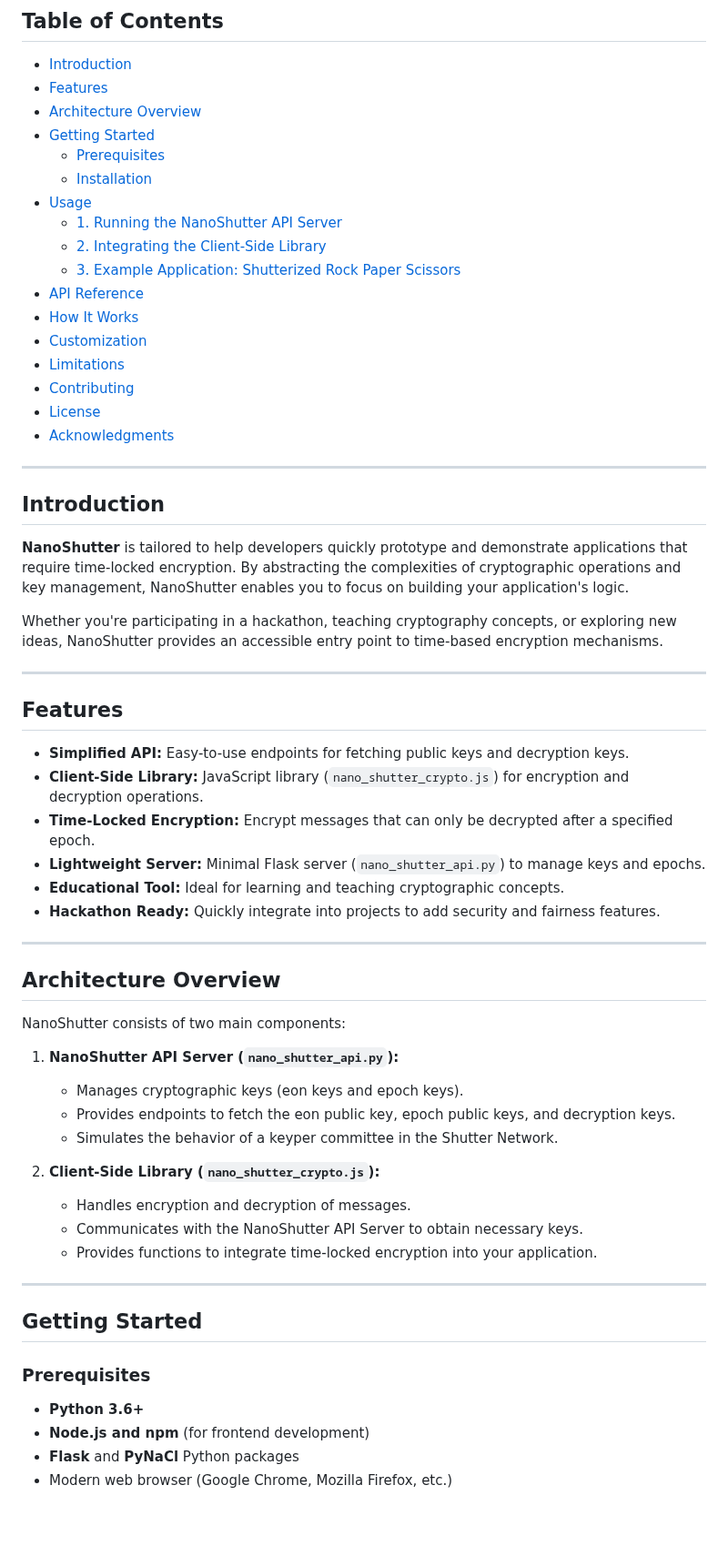
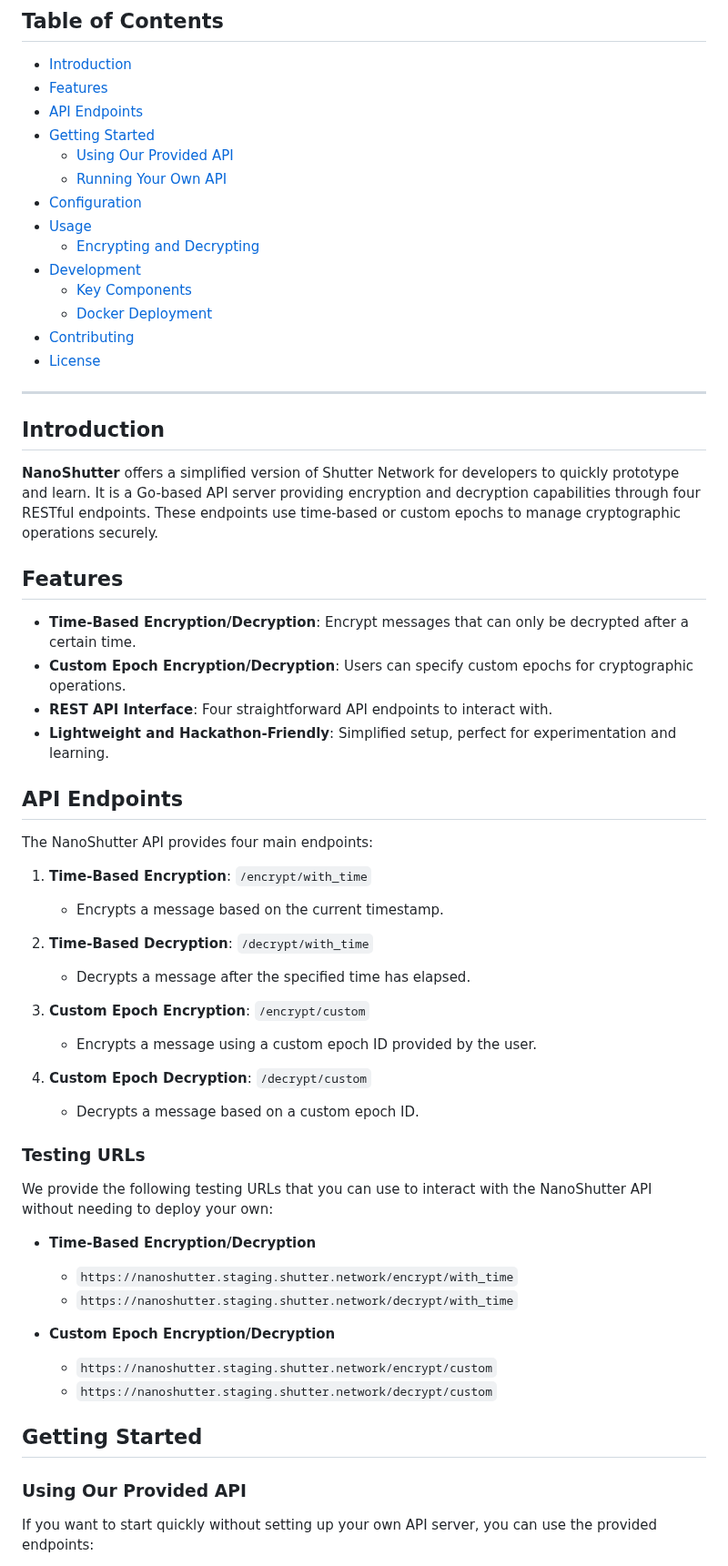
Before and after one commit to shutter-network/nano-shutter, a Markdown page: README.md, the part around one of its changes. Shown at 91% size. Drawn GitHub-style; blank space fills up the shorter version.

Commit message:
Propose README update for feature/1-initial-impl branch

```diff
--- a/README.md
+++ b/README.md
@@ -13,65 +18,63 @@ NanoShutter allows you to encrypt messages or transactions that can only be decr
 
 - [Introduction](#introduction)
 - [Features](#features)
-- [Architecture Overview](#architecture-overview)
+- [API Endpoints](#api-endpoints)
 - [Getting Started](#getting-started)
-  - [Prerequisites](#prerequisites)
-  - [Installation](#installation)
+  - [Using Our Provided API](#using-our-provided-api)
+  - [Running Your Own API](#running-your-own-api)
+- [Configuration](#configuration)
 - [Usage](#usage)
-  - [1. Running the NanoShutter API Server](#1-running-the-nanoshutter-api-server)
-  - [2. Integrating the Client-Side Library](#2-integrating-the-client-side-library)
-  - [3. Example Application: Shutterized Rock Paper Scissors](#3-example-application-shutterized-rock-paper-scissors)
-- [API Reference](#api-reference)
-- [How It Works](#how-it-works)
-- [Customization](#customization)
-- [Limitations](#limitations)
+  - [Encrypting and Decrypting](#encrypting-and-decrypting)
+- [Development](#development)
+  - [Key Components](#key-components)
+  - [Docker Deployment](#docker-deployment)
 - [Contributing](#contributing)
 - [License](#license)
-- [Acknowledgments](#acknowledgments)
 
 ---
 
 ## Introduction
 
-**NanoShutter** is tailored to help developers quickly prototype and demonstrate applications that require time-locked encryption. By abstracting the complexities of cryptographic operations and key management, NanoShutter enables you to focus on building your application's logic.
-
-Whether you're participating in a hackathon, teaching cryptography concepts, or exploring new ideas, NanoShutter provides an accessible entry point to time-based encryption mechanisms.
-
----
+**NanoShutter** offers a simplified version of Shutter Network for developers to quickly prototype and learn. It is a Go-based API server providing encryption and decryption capabilities through four RESTful endpoints. These endpoints use time-based or custom epochs to manage cryptographic operations securely.
 
 ## Features
 
-- **Simplified API:** Easy-to-use endpoints for fetching public keys and decryption keys.
-- **Client-Side Library:** JavaScript library (`nano_shutter_crypto.js`) for encryption and decryption operations.
-- **Time-Locked Encryption:** Encrypt messages that can only be decrypted after a specified epoch.
-- **Lightweight Server:** Minimal Flask server (`nano_shutter_api.py`) to manage keys and epochs.
-- **Educational Tool:** Ideal for learning and teaching cryptographic concepts.
-- **Hackathon Ready:** Quickly integrate into projects to add security and fairness features.
+- **Time-Based Encryption/Decryption**: Encrypt messages that can only be decrypted after a certain time.
+- **Custom Epoch Encryption/Decryption**: Users can specify custom epochs for cryptographic operations.
+- **REST API Interface**: Four straightforward API endpoints to interact with.
+- **Lightweight and Hackathon-Friendly**: Simplified setup, perfect for experimentation and learning.
 
----
+## API Endpoints
 
-## Architecture Overview
+The NanoShutter API provides four main endpoints:
 
-NanoShutter consists of two main components:
+1. **Time-Based Encryption**: `/encrypt/with_time`
+   - Encrypts a message based on the current timestamp.
 
-1. **NanoShutter API Server (`nano_shutter_api.py`):**
-   - Manages cryptographic keys (eon keys and epoch keys).
-   - Provides endpoints to fetch the eon public key, epoch public keys, and decryption keys.
-   - Simulates the behavior of a keyper committee in the Shutter Network.
+2. **Time-Based Decryption**: `/decrypt/with_time`
+   - Decrypts a message after the specified time has elapsed.
 
-2. **Client-Side Library (`nano_shutter_crypto.js`):**
-   - Handles encryption and decryption of messages.
-   - Communicates with the NanoShutter API Server to obtain necessary keys.
-   - Provides functions to integrate time-locked encryption into your application.
+3. **Custom Epoch Encryption**: `/encrypt/custom`
+   - Encrypts a message using a custom epoch ID provided by the user.
 
----
+4. **Custom Epoch Decryption**: `/decrypt/custom`
+   - Decrypts a message based on a custom epoch ID.
+
+### Testing URLs
+
+We provide the following testing URLs that you can use to interact with the NanoShutter API without needing to deploy your own:
+
+- **Time-Based Encryption/Decryption**
+  - `https://nanoshutter.staging.shutter.network/encrypt/with_time`
+  - `https://nanoshutter.staging.shutter.network/decrypt/with_time`
+
+- **Custom Epoch Encryption/Decryption**
+  - `https://nanoshutter.staging.shutter.network/encrypt/custom`
+  - `https://nanoshutter.staging.shutter.network/decrypt/custom`
 
 ## Getting Started
 
-### Prerequisites
+### Using Our Provided API
 
-- **Python 3.6+**
-- **Node.js and npm** (for frontend development)
-- **Flask** and **PyNaCl** Python packages
-- Modern web browser (Google Chrome, Mozilla Firefox, etc.)
+If you want to start quickly without setting up your own API server, you can use the provided endpoints:
 
```
Also changed, not shown: other parts of README.md (+171 -191 lines).
